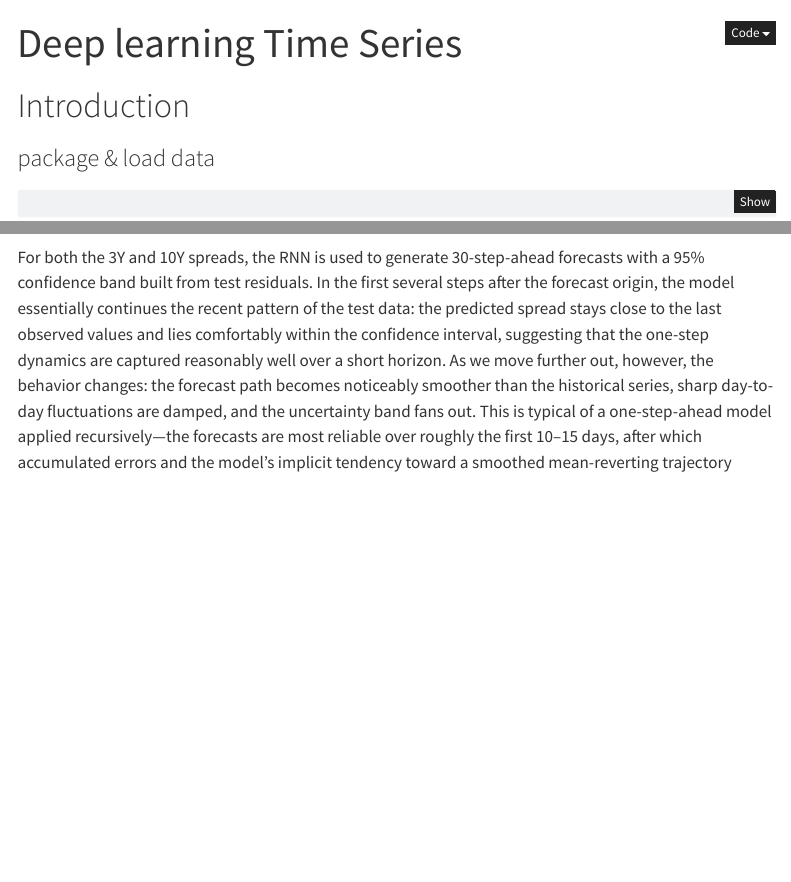
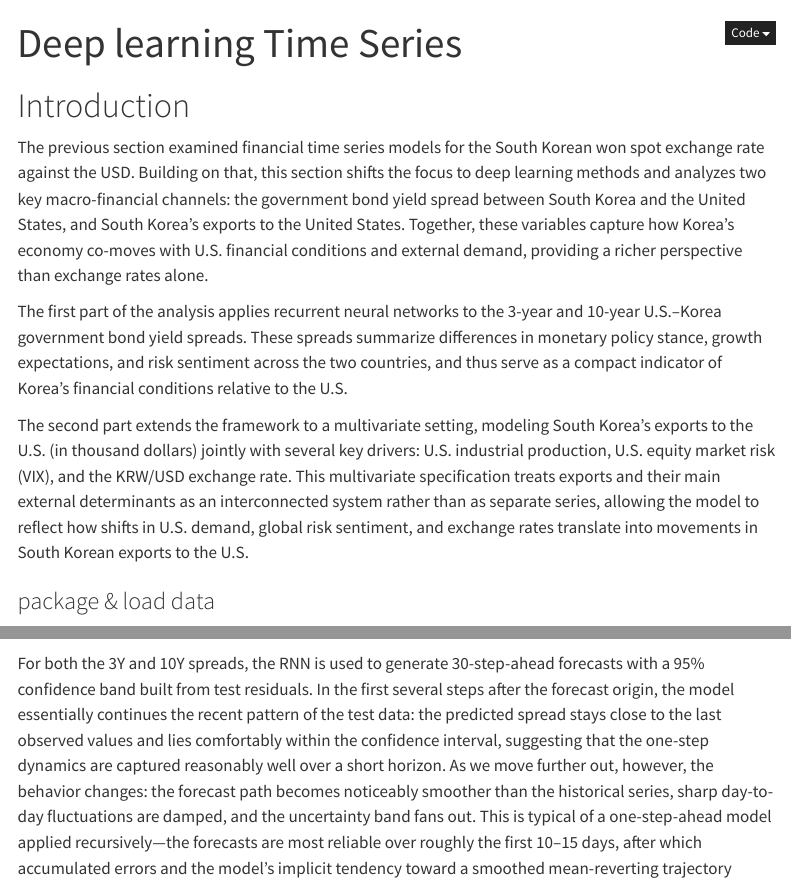
Before and after one commit to zp0217/macroecon_analysis, a Quarto document (ts/dl.qmd): the page in a window 1100 px wide, from its top, and a second part further down, joined at a grey line. Rendered offline with R 4.5, knitr and Pandoc in place of Quarto, with nearby package versions; some code elsewhere in the file could not run offline; menus at the side of the page are left out.

Commit message:
add introduction for deep learning

````diff
--- a/ts/dl.qmd
+++ b/ts/dl.qmd
@@ -10,6 +10,12 @@ execute:
 ---
 
 # Introduction
+
+The previous section examined financial time series models for the South Korean won spot exchange rate against the USD. Building on that, this section shifts the focus to deep learning methods and analyzes two key macro-financial channels: the government bond yield spread between South Korea and the United States, and South Korea’s exports to the United States. Together, these variables capture how Korea’s economy co-moves with U.S. financial conditions and external demand, providing a richer perspective than exchange rates alone.
+
+The first part of the analysis applies recurrent neural networks to the 3-year and 10-year U.S.–Korea government bond yield spreads. These spreads summarize differences in monetary policy stance, growth expectations, and risk sentiment across the two countries, and thus serve as a compact indicator of Korea’s financial conditions relative to the U.S.
+
+The second part extends the framework to a multivariate setting, modeling South Korea’s exports to the U.S. (in thousand dollars) jointly with several key drivers: U.S. industrial production, U.S. equity market risk (VIX), and the KRW/USD exchange rate. This multivariate specification treats exports and their main external determinants as an interconnected system rather than as separate series, allowing the model to reflect how shifts in U.S. demand, global risk sentiment, and exchange rates translate into movements in South Korean exports to the U.S.
 
 
 ### package & load data
@@ -751,5 +757,3 @@ else:
     )
 ```
 
-
-For both the 3Y and 10Y spreads, the RNN is used to generate 30-step-ahead forecasts with a 95% confidence band built from test residuals. In the first several steps after the forecast origin, the model essentially continues the recent pattern of the test data: the predicted spread stays close to the last observed values and lies comfortably within the confidence interval, suggesting that the one-step dynamics are captured reasonably well over a short horizon. As we move further out, however, the behavior changes: the forecast path becomes noticeably smoother than the historical series, sharp day-to-day fluctuations are damped, and the uncertainty band fans out. This is typical of a one-step-ahead model applied recursively—the forecasts are most reliable over roughly the first 10–15 days, after which accumulated errors and the model’s implicit tendency toward a smoothed mean-reverting trajectory dominate. In practice, this means the univariate RNN forecasts are informative for very short-term spread scenarios, while longer-horizon projections should be treated more as indicative trend scenarios with wide uncertainty rather than precise point predictions.
@@ -756,3 +762,4 @@ For both the 3Y and 10Y spreads, the RNN is used to generate 30-step-ahead forec
+ For both the 3Y and 10Y spreads, the RNN is used to generate 30-step-ahead forecasts with a 95% confidence band built from test residuals. In the first several steps after the forecast origin, the model essentially continues the recent pattern of the test data: the predicted spread stays close to the last observed values and lies comfortably within the confidence interval, suggesting that the one-step dynamics are captured reasonably well over a short horizon. As we move further out, however, the behavior changes: the forecast path becomes noticeably smoother than the historical series, sharp day-to-day fluctuations are damped, and the uncertainty band fans out. This is typical of a one-step-ahead model applied recursively—the forecasts are most reliable over roughly the first 10–15 days, after which accumulated errors and the model’s implicit tendency toward a smoothed mean-reverting trajectory dominate. In practice, this means the univariate RNN forecasts are informative for very short-term spread scenarios, while longer-horizon projections should be treated more as indicative trend scenarios with wide uncertainty rather than precise point predictions.
 
 
 # Multivariate model
````
Also changed, not shown: docs/search.json, ts/dl.qmd (4 more changed lines), 107 other files.
